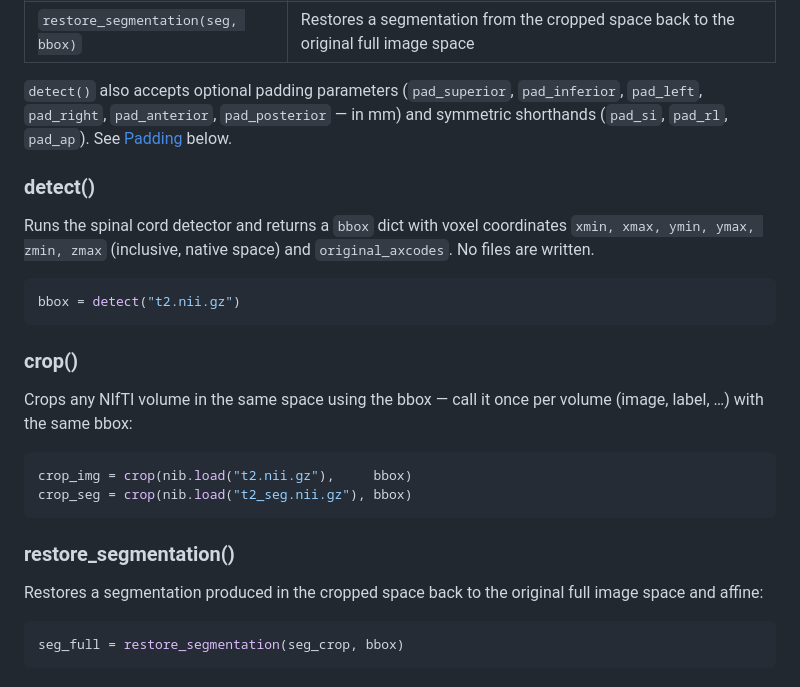
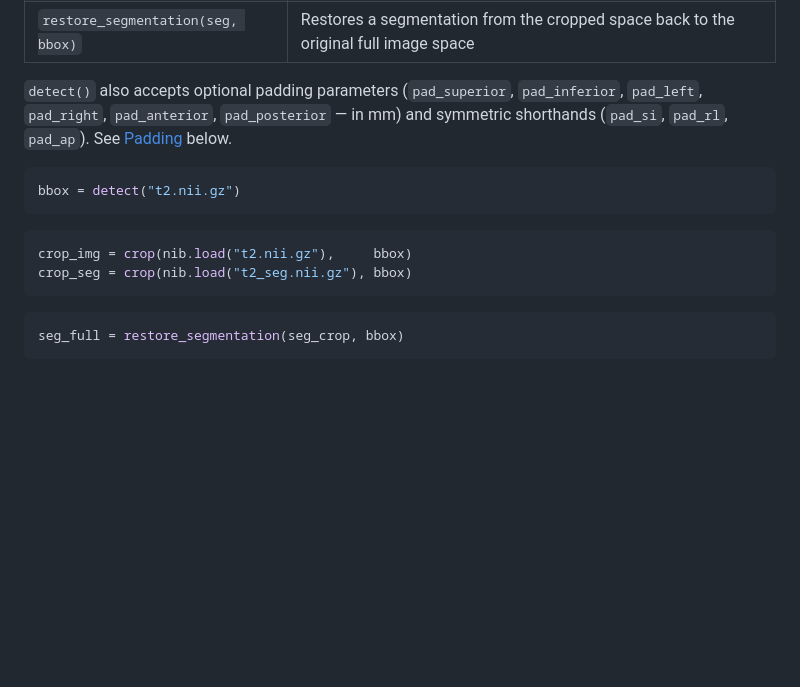
Before and after one commit to ivadomed/sc-crop, a Markdown page: README.md, the part around the change. GitHub-like rendering; blank space fills up the shorter version.

Commit message:
readme: simplify API function descriptions to code blocks only
Co-Authored-By: Claude Sonnet 4.6 <noreply@anthropic.com>

````diff
--- a/README.md
+++ b/README.md
@@ -90,26 +90,14 @@ Three functions cover all use cases:
 
 `detect()` also accepts optional padding parameters (`pad_superior`, `pad_inferior`, `pad_left`, `pad_right`, `pad_anterior`, `pad_posterior` — in mm) and symmetric shorthands (`pad_si`, `pad_rl`, `pad_ap`). See [Padding](#padding) below.
 
-### detect()
-
-Runs the spinal cord detector and returns a `bbox` dict with voxel coordinates `xmin, xmax, ymin, ymax, zmin, zmax` (inclusive, native space) and `original_axcodes`. No files are written.
-
 ```python
 bbox = detect("t2.nii.gz")
 ```
-
-### crop()
-
-Crops any NIfTI volume in the same space using the bbox — call it once per volume (image, label, …) with the same bbox:
 
 ```python
 crop_img = crop(nib.load("t2.nii.gz"),     bbox)
 crop_seg = crop(nib.load("t2_seg.nii.gz"), bbox)
 ```
-
-### restore_segmentation()
-
-Restores a segmentation produced in the cropped space back to the original full image space and affine:
 
 ```python
 seg_full = restore_segmentation(seg_crop, bbox)
````
